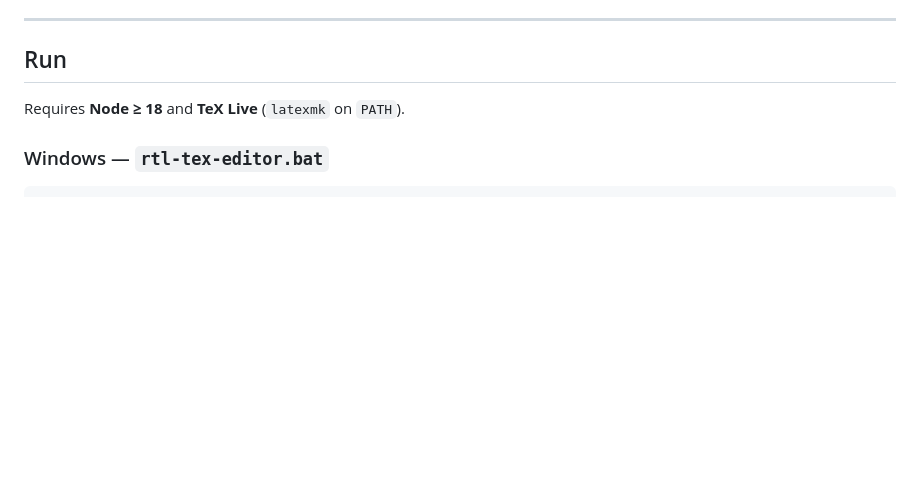
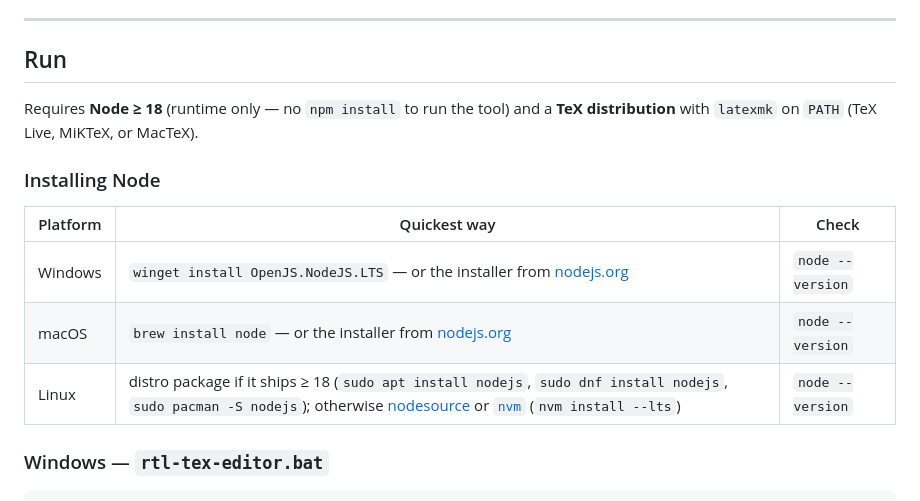
Before and after one commit to jamshidi3d/rtl-tex-editor, a Markdown page: README.md, the part around the change. Rendered like a GitHub page; blank space fills up the shorter version.

Commit message:
README: add a per-platform Node install note
So the README is self-sufficient for a new user.

Co-Authored-By: Claude Sonnet 5 <noreply@anthropic.com>
Claude-Session: https://claude.ai/code/session_01TjZ7oZesprDoDdWewbjZ3A

```diff
--- a/README.md
+++ b/README.md
@@ -28,7 +28,16 @@ CodeMirror 6 wiring, every `/api/*` route, the SyncTeX maths — are in
 
 ## Run
 
-Requires **Node ≥ 18** and **TeX Live** (`latexmk` on `PATH`).
+Requires **Node ≥ 18** (runtime only — no `npm install` to run the tool) and a
+**TeX distribution** with `latexmk` on `PATH` (TeX Live, MiKTeX, or MacTeX).
+
+### Installing Node
+
+| Platform | Quickest way | Check |
+|---|---|---|
+| Windows | `winget install OpenJS.NodeJS.LTS` — or the installer from [nodejs.org](https://nodejs.org) | `node --version` |
+| macOS | `brew install node` — or the installer from [nodejs.org](https://nodejs.org) | `node --version` |
+| Linux | distro package if it ships ≥ 18 (`sudo apt install nodejs`, `sudo dnf install nodejs`, `sudo pacman -S nodejs`); otherwise [nodesource](https://github.com/nodesource/distributions) or [`nvm`](https://github.com/nvm-sh/nvm) (`nvm install --lts`) | `node --version` |
 
 ### Windows — `rtl-tex-editor.bat`
 
```
